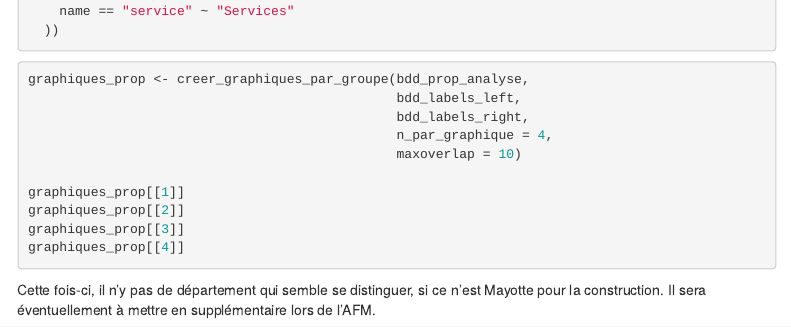
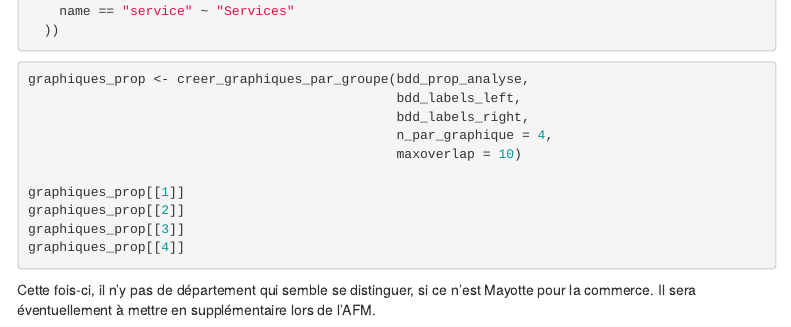
Before and after one commit to thomasguinhut/ensai_projet_reducdim_3a, an R Markdown document (script_projet.Rmd): the page in a window 1100 px wide, from 3810 px down. Rendered offline with R 4.5, knitr and Pandoc, with nearby package versions; the code chunks are not run, so their results and figures are left out; menus at the side of the page are left out.

Commit message:
commerce

````diff
--- a/script_projet.Rmd
+++ b/script_projet.Rmd
@@ -235,7 +235,7 @@
 graphiques_prop[[4]]
 ```
 
-Cette fois-ci, il n'y pas de département qui semble se distinguer, si ce n'est Mayotte pour la construction. Il sera éventuellement à mettre en supplémentaire lors de l'AFM.
+Cette fois-ci, il n'y pas de département qui semble se distinguer, si ce n'est Mayotte pour la commerce. Il sera éventuellement à mettre en supplémentaire lors de l'AFM.
 
 ```{r}
 graphique_comparaison_dept <- function(bdd_analyse, departements,
````
